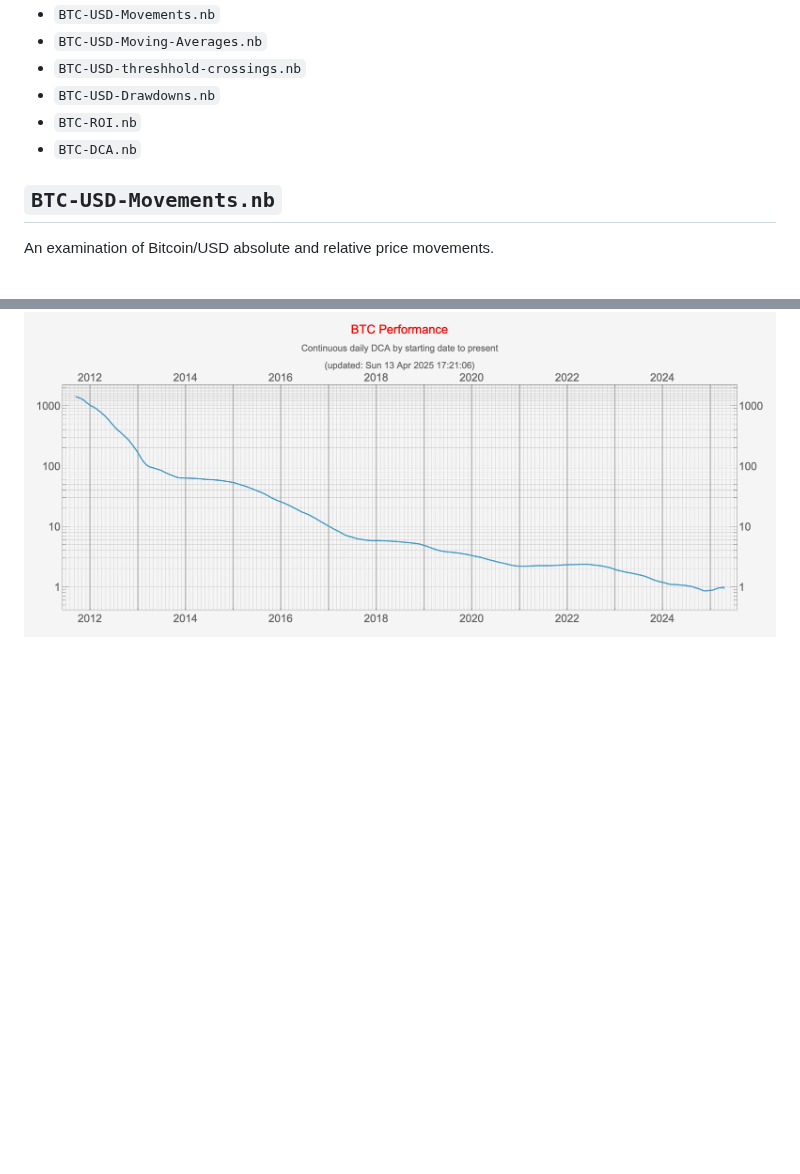
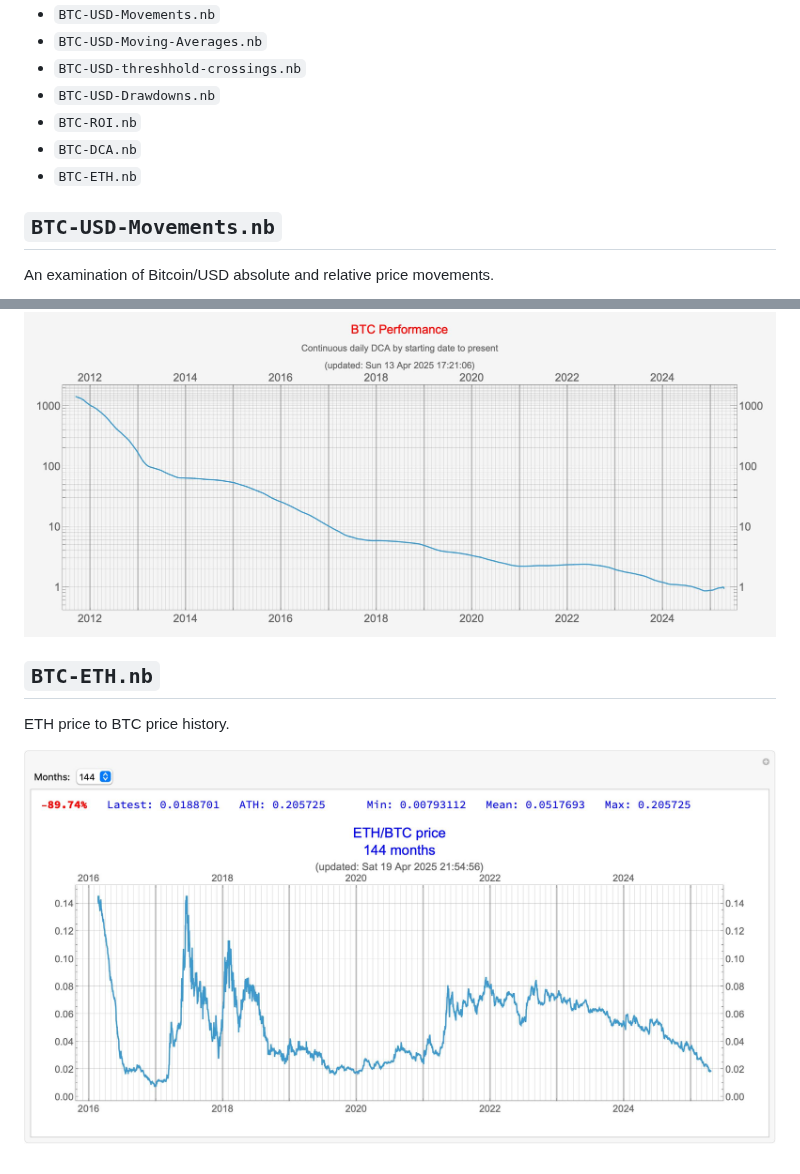
Before and after one commit to StevenBlack/btc, a Markdown page: readme.md, 2 parts joined by grey strips. Rendered like a GitHub page; pictures changed too: BTC-ETH/BTC-ETH.jpg (added); blank space fills up the shorter version.

```diff
--- a/readme.md
+++ b/readme.md
@@ -11,6 +11,7 @@ are still in development and not yet listed in this README.
 * `BTC-USD-Drawdowns.nb`
 * `BTC-ROI.nb`
 * `BTC-DCA.nb`
+* `BTC-ETH.nb`
 
 ## `BTC-USD-Movements.nb`
 
@@ -114,3 +115,9 @@ Examination of the performance of daily dollar cost averaging from any
 given start date to today.
 
 ![BTC-DCA dollar cost averaging](BTC-DCA/BTC-DCA-Performance.jpg)
+
+## `BTC-ETH.nb`
+
+ETH price to BTC price history.
+
+![BTC-ETH](BTC-ETH/BTC-ETH.jpg)
```
Also changed, not shown: BTC-ETH/readme.md (added, +5 -0 lines), 1 other file.
